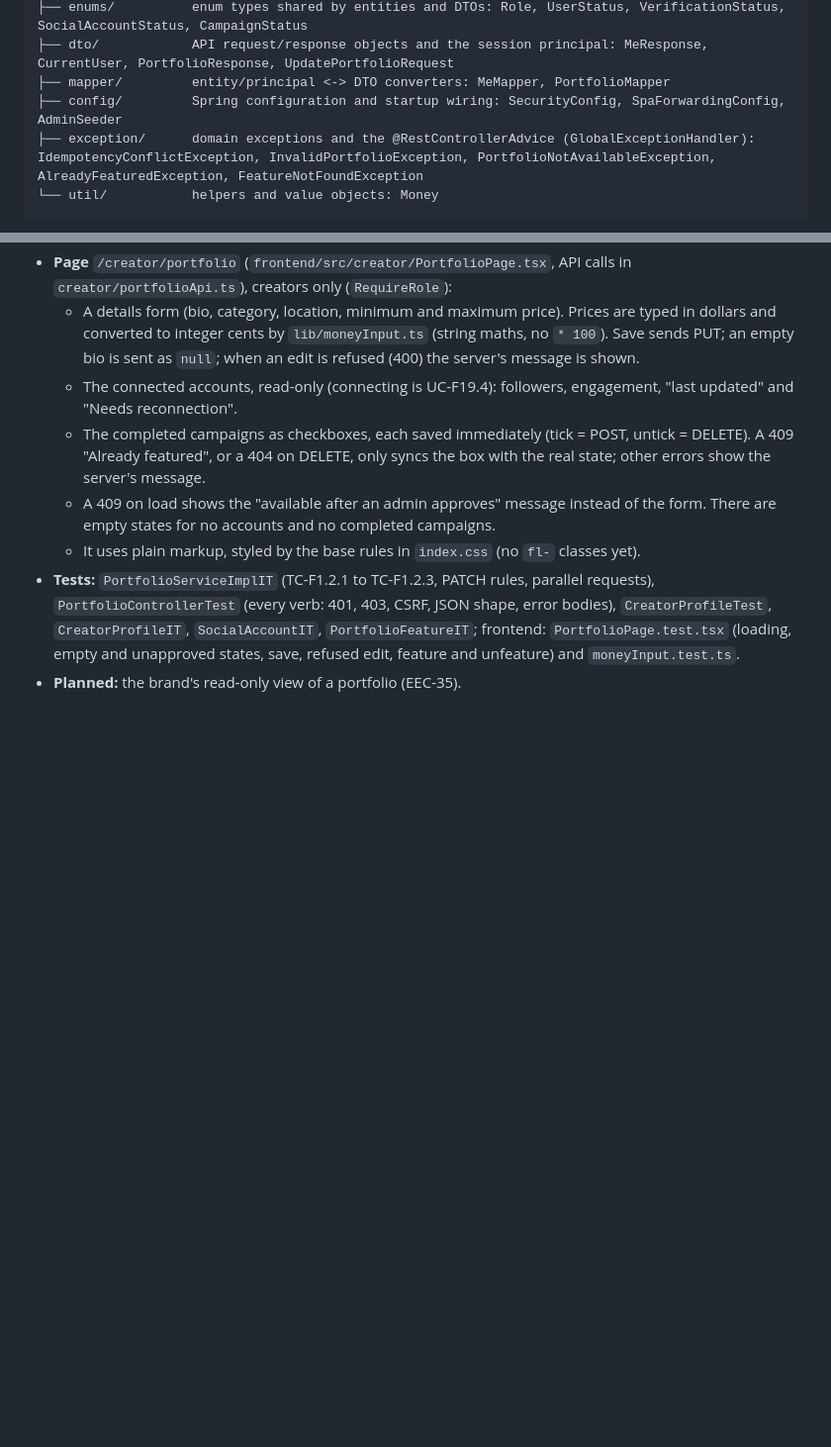
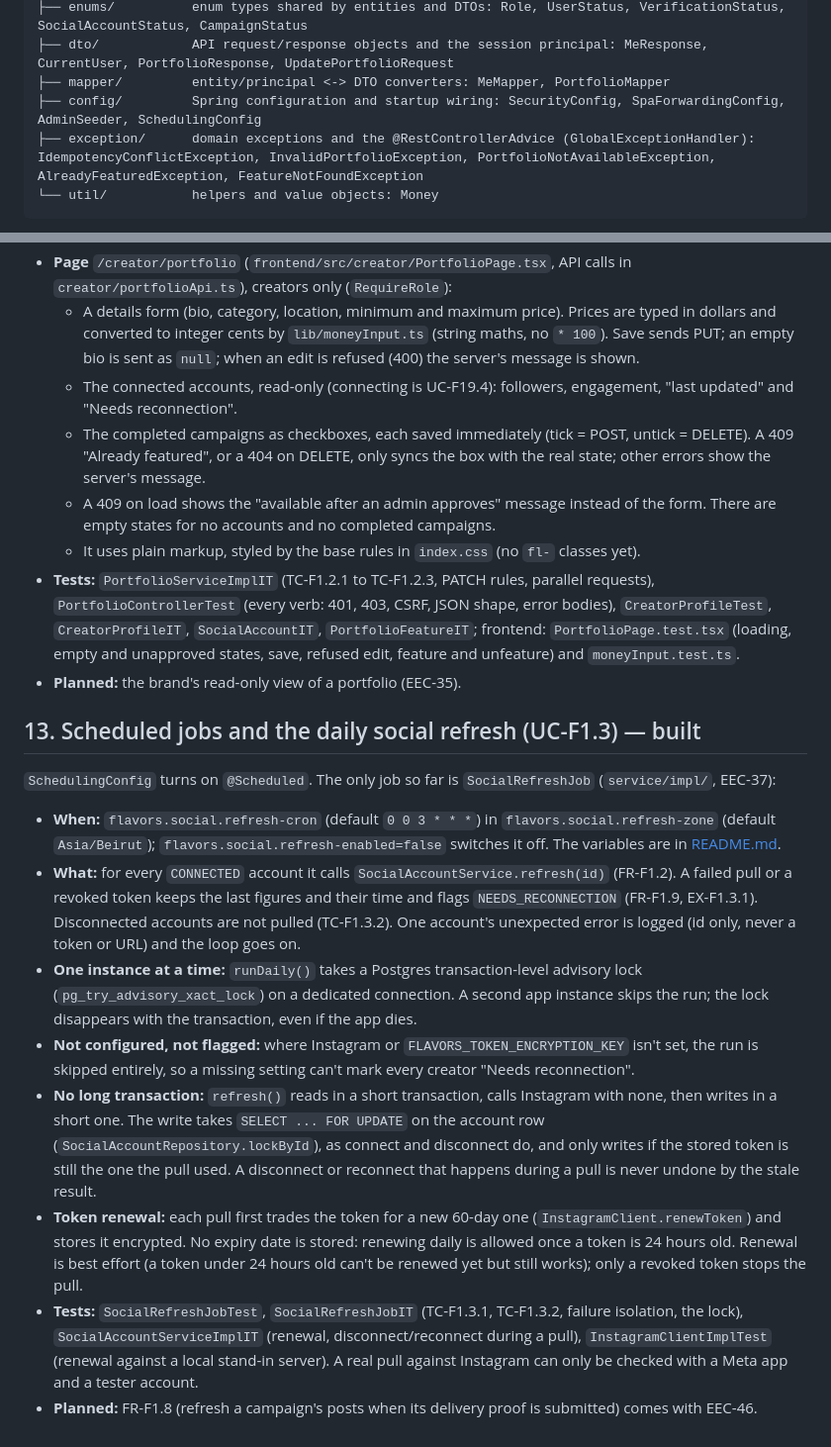
Before and after one commit to kaaek/Flavors, a Markdown page: docs/Architecture.md, 2 parts joined by grey strips. Shown at 99% size. Rendered like a GitHub page; blank space fills up the shorter version.

Commit message:
EEC-37: Document the daily social refresh
README gets the three FLAVORS_SOCIAL_REFRESH_* variables and how to try the job
locally; Architecture.md gets a Scheduled jobs section (lock, skip when not set
up, no long transaction, token renewal) and SchedulingConfig in the package list.

Co-Authored-By: Claude Sonnet 5.5 <noreply@anthropic.com>

````diff
--- a/docs/Architecture.md
+++ b/docs/Architecture.md
@@ -62,7 +62,7 @@ com.flavors
 ├── enums/          enum types shared by entities and DTOs: Role, UserStatus, VerificationStatus, SocialAccountStatus, CampaignStatus
 ├── dto/            API request/response objects and the session principal: MeResponse, CurrentUser, PortfolioResponse, UpdatePortfolioRequest
 ├── mapper/         entity/principal <-> DTO converters: MeMapper, PortfolioMapper
-├── config/         Spring configuration and startup wiring: SecurityConfig, SpaForwardingConfig, AdminSeeder
+├── config/         Spring configuration and startup wiring: SecurityConfig, SpaForwardingConfig, AdminSeeder, SchedulingConfig
 ├── exception/      domain exceptions and the @RestControllerAdvice (GlobalExceptionHandler): IdempotencyConflictException, InvalidPortfolioException, PortfolioNotAvailableException, AlreadyFeaturedException, FeatureNotFoundException
 └── util/           helpers and value objects: Money
 ```
@@ -458,3 +458,28 @@ returns 409 before approval.
   - It uses plain markup, styled by the base rules in `index.css` (no `fl-` classes yet).
 - **Tests:** `PortfolioServiceImplIT` (TC-F1.2.1 to TC-F1.2.3, PATCH rules, parallel requests), `PortfolioControllerTest` (every verb: 401, 403, CSRF, JSON shape, error bodies), `CreatorProfileTest`, `CreatorProfileIT`, `SocialAccountIT`, `PortfolioFeatureIT`; frontend: `PortfolioPage.test.tsx` (loading, empty and unapproved states, save, refused edit, feature and unfeature) and `moneyInput.test.ts`.
 - **Planned:** the brand's read-only view of a portfolio (EEC-35).
+
+## 13. Scheduled jobs and the daily social refresh (UC-F1.3) — built
+
+`SchedulingConfig` turns on `@Scheduled`. The only job so far is `SocialRefreshJob` (`service/impl/`, EEC-37):
+
+- **When:** `flavors.social.refresh-cron` (default `0 0 3 * * *`) in `flavors.social.refresh-zone` (default `Asia/Beirut`);
+  `flavors.social.refresh-enabled=false` switches it off. The variables are in [README.md](README.md#daily-social-refresh-eec-37).
+- **What:** for every `CONNECTED` account it calls `SocialAccountService.refresh(id)` (FR-F1.2). A failed pull or a revoked
+  token keeps the last figures and their time and flags `NEEDS_RECONNECTION` (FR-F1.9, EX-F1.3.1). Disconnected accounts are
+  not pulled (TC-F1.3.2). One account's unexpected error is logged (id only, never a token or URL) and the loop goes on.
+- **One instance at a time:** `runDaily()` takes a Postgres transaction-level advisory lock (`pg_try_advisory_xact_lock`) on a
+  dedicated connection. A second app instance skips the run; the lock disappears with the transaction, even if the app dies.
+- **Not configured, not flagged:** where Instagram or `FLAVORS_TOKEN_ENCRYPTION_KEY` isn't set, the run is skipped entirely,
+  so a missing setting can't mark every creator "Needs reconnection".
+- **No long transaction:** `refresh()` reads in a short transaction, calls Instagram with none, then writes in a short one.
+  The write takes `SELECT ... FOR UPDATE` on the account row (`SocialAccountRepository.lockById`), as connect and disconnect
+  do, and only writes if the stored token is still the one the pull used. A disconnect or reconnect that happens during a pull
+  is never undone by the stale result.
+- **Token renewal:** each pull first trades the token for a new 60-day one (`InstagramClient.renewToken`) and stores it
+  encrypted. No expiry date is stored: renewing daily is allowed once a token is 24 hours old. Renewal is best effort (a token
+  under 24 hours old can't be renewed yet but still works); only a revoked token stops the pull.
+- **Tests:** `SocialRefreshJobTest`, `SocialRefreshJobIT` (TC-F1.3.1, TC-F1.3.2, failure isolation, the lock),
+  `SocialAccountServiceImplIT` (renewal, disconnect/reconnect during a pull), `InstagramClientImplTest` (renewal against a local
+  stand-in server). A real pull against Instagram can only be checked with a Meta app and a tester account.
+- **Planned:** FR-F1.8 (refresh a campaign's posts when its delivery proof is submitted) comes with EEC-46.
````
Also changed, not shown: docs/README.md (+14 -0 lines).
